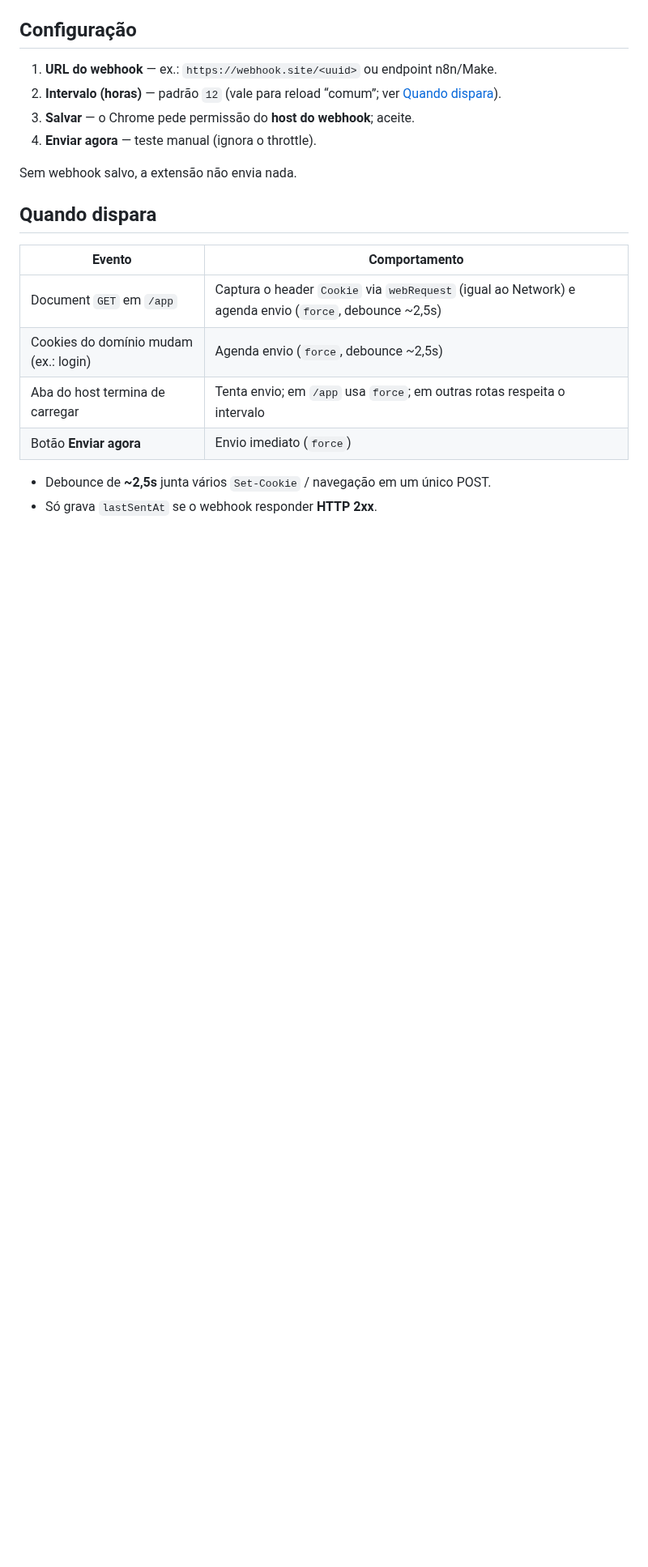
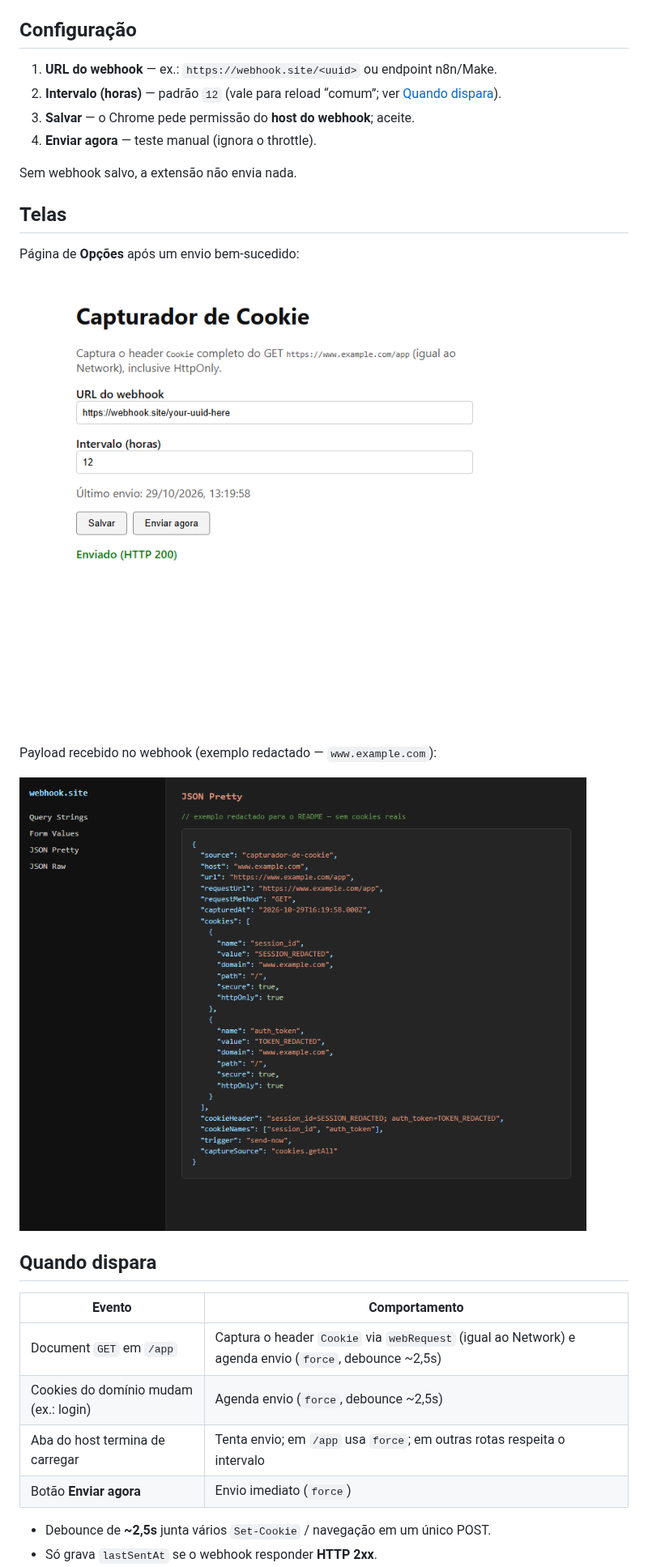
Before and after one commit to fsaisystem-ops/capturador-de-cookie, a Markdown page: README.md, the part around one of its changes. Shown at 81% size. Drawn GitHub-style; pictures changed too: docs/images/opcoes-enviado.png (added), docs/images/webhook-site-payload.png (added); blank space fills up the shorter version.

Commit message:
docs: add Options and webhook.site screenshots to README

```diff
--- a/README.md
+++ b/README.md
@@ -43,6 +44,16 @@ Depois de atualizar o código no disco: na mesma tela, clique **Recarregar** na
 4. **Enviar agora** — teste manual (ignora o throttle).
 
 Sem webhook salvo, a extensão não envia nada.
+
+## Telas
+
+Página de **Opções** após um envio bem-sucedido:
+
+![Opções do Capturador de Cookie com status Enviado HTTP 200](docs/images/opcoes-enviado.png)
+
+Payload recebido no webhook (exemplo redactado — `www.example.com`):
+
+![JSON no webhook.site com cookieHeader e cookieNames](docs/images/webhook-site-payload.png)
 
 ## Quando dispara
 
```
Also changed, not shown: other parts of README.md (+1 -0 lines), 3 other files.
